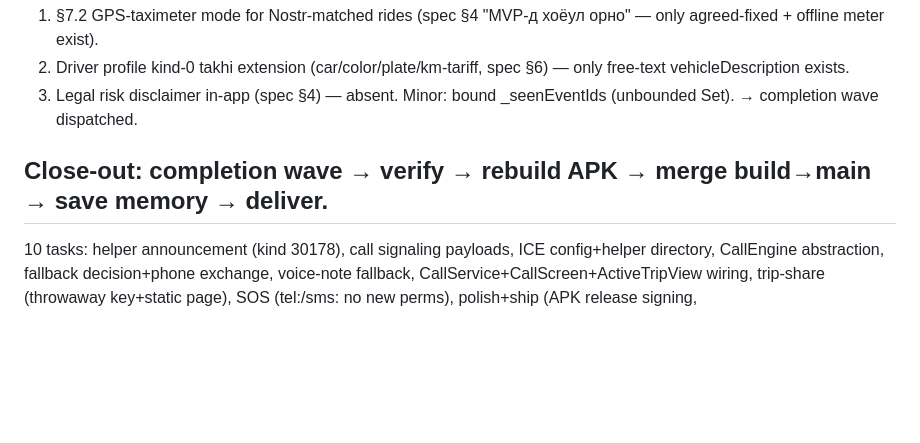
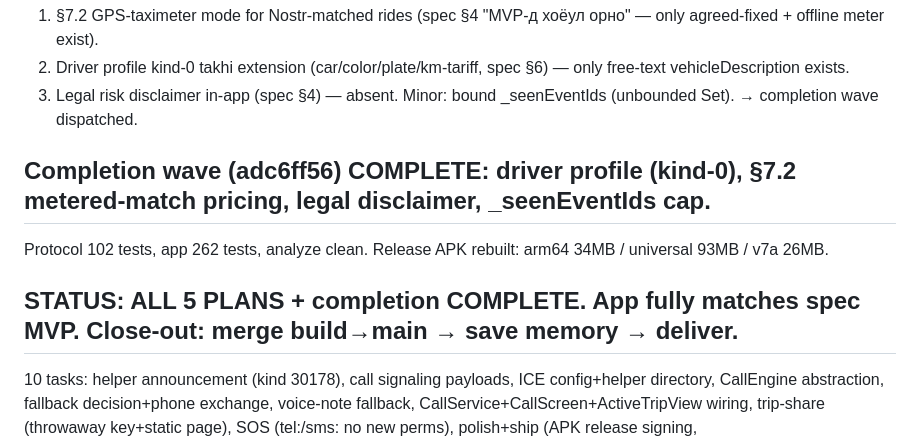
Before and after one commit to sergei10a-rgb/takhi, a Markdown page: .superpowers/sdd/progress.md, the part around the change. Drawn GitHub-style; blank space fills up the shorter version.

Commit message:
chore: ledger — completion wave done, app complete (102+262 tests, APK built)

```diff
--- a/.superpowers/sdd/progress.md
+++ b/.superpowers/sdd/progress.md
@@ -38,7 +38,10 @@ verdict NEEDS_FIXES — 2 spec-completeness gaps silently dropped across plans +
 3. Legal risk disclaimer in-app (spec §4) — absent.
 Minor: bound _seenEventIds (unbounded Set). → completion wave dispatched.
 
-## Close-out: completion wave → verify → rebuild APK → merge build→main → save memory → deliver.
+## Completion wave (adc6ff56) COMPLETE: driver profile (kind-0), §7.2 metered-match pricing, legal disclaimer, _seenEventIds cap.
+Protocol 102 tests, app 262 tests, analyze clean. Release APK rebuilt: arm64 34MB / universal 93MB / v7a 26MB.
+
+## STATUS: ALL 5 PLANS + completion COMPLETE. App fully matches spec MVP. Close-out: merge build→main → save memory → deliver.
 10 tasks: helper announcement (kind 30178), call signaling payloads, ICE config+helper directory, CallEngine abstraction,
 fallback decision+phone exchange, voice-note fallback, CallService+CallScreen+ActiveTripView wiring, trip-share (throwaway key+static page),
 SOS (tel:/sms: no new perms), polish+ship (APK release signing, PROTOCOL/FORKING/HELPER/LICENSE/README). Findings: AndroidManifest missing INTERNET (fix Task 4), release debug-signs (fix Task 10).
```
